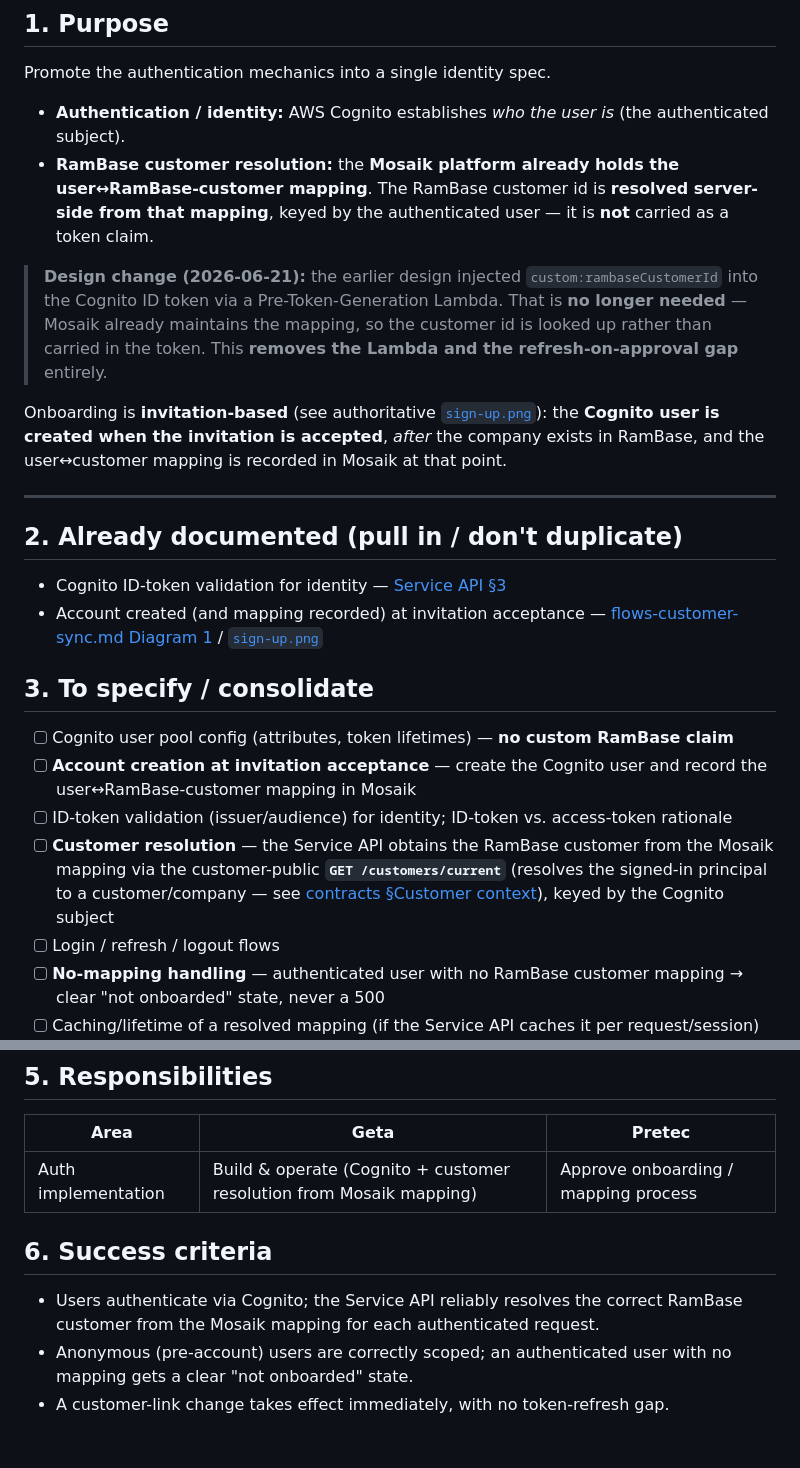
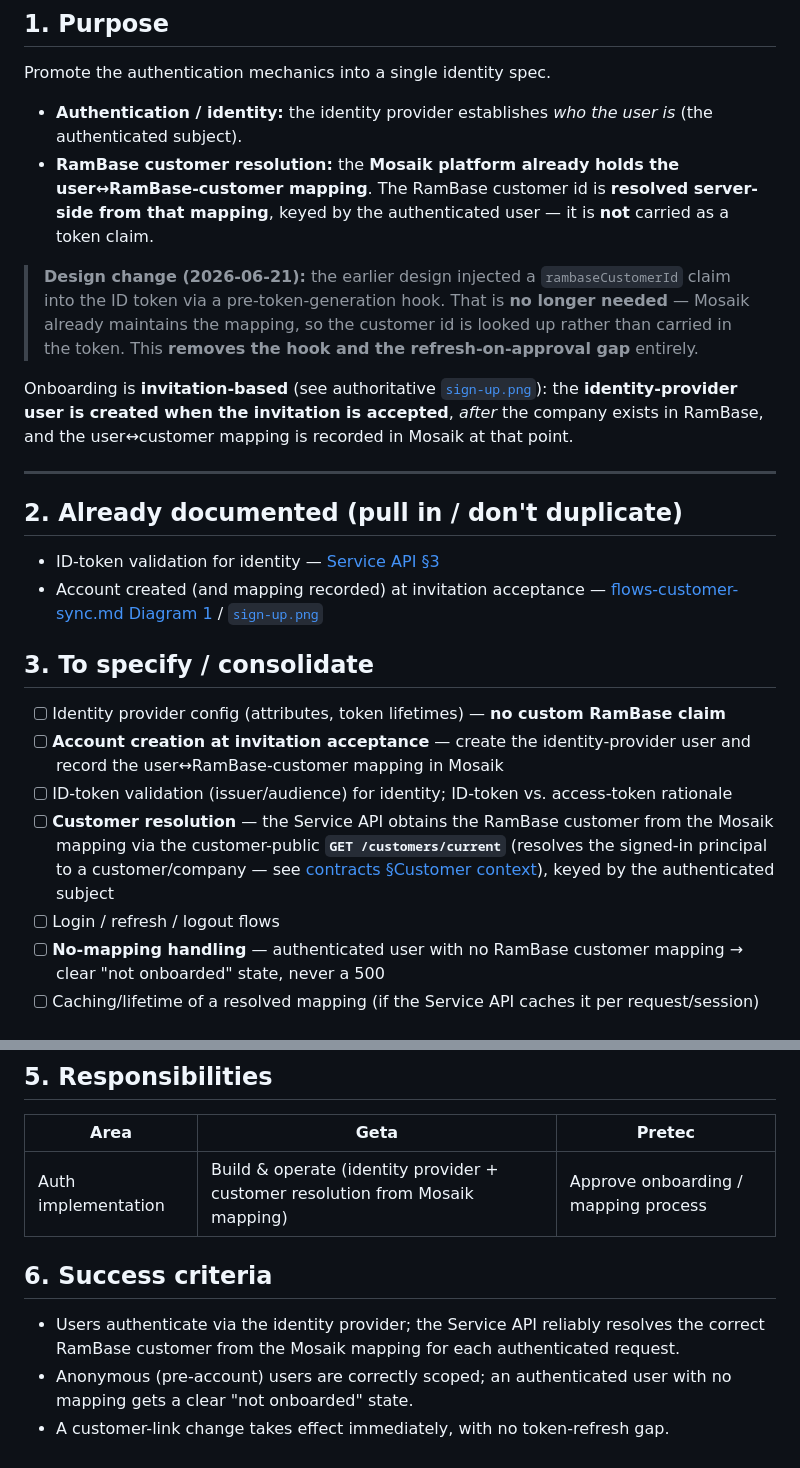
Before and after one commit to kairs/pretec-spec, a Markdown page: docs/authentication-spec.md, 2 parts joined by grey strips. Drawn GitHub-style.

Commit message:
Generalize Cognito to identity provider
Replace Cognito-specific wording with generic "identity provider" terminology across the authentication spec. Clarify that the RamBase customer id is resolved server-side from Mosaik (no custom RamBase claim injected into tokens) and that the earlier pre-token-generation Lambda/hook approach is removed (eliminating the refresh-on-approval gap). Update onboarding wording to refer to the identity-provider user, adjust ID-token validation and customer-resolution phrasing (keyed by the authenticated subject), and reflect these changes in the table and success criteria.

```diff
--- a/docs/authentication-spec.md
+++ b/docs/authentication-spec.md
@@ -13,33 +13,33 @@
 
 Promote the authentication mechanics into a single identity spec.
 
-- **Authentication / identity:** AWS Cognito establishes *who the user is* (the authenticated subject).
+- **Authentication / identity:** the identity provider establishes *who the user is* (the authenticated subject).
 - **RamBase customer resolution:** the **Mosaik platform already holds the user↔RamBase-customer mapping**.
   The RamBase customer id is **resolved server-side from that mapping**, keyed by the authenticated user —
   it is **not** carried as a token claim.
 
-> **Design change (2026-06-21):** the earlier design injected `custom:rambaseCustomerId` into the Cognito
-> ID token via a Pre-Token-Generation Lambda. That is **no longer needed** — Mosaik already maintains the
-> mapping, so the customer id is looked up rather than carried in the token. This **removes the Lambda and
+> **Design change (2026-06-21):** the earlier design injected a `rambaseCustomerId` claim into the
+> ID token via a pre-token-generation hook. That is **no longer needed** — Mosaik already maintains the
+> mapping, so the customer id is looked up rather than carried in the token. This **removes the hook and
 > the refresh-on-approval gap** entirely.
 
-Onboarding is **invitation-based** (see authoritative [`sign-up.png`](sign-up.png)): the **Cognito user is
-created when the invitation is accepted**, *after* the company exists in RamBase, and the user↔customer
-mapping is recorded in Mosaik at that point.
+Onboarding is **invitation-based** (see authoritative [`sign-up.png`](sign-up.png)): the **identity-provider
+user is created when the invitation is accepted**, *after* the company exists in RamBase, and the
+user↔customer mapping is recorded in Mosaik at that point.
 
 ---
 
 ## 2. Already documented (pull in / don't duplicate)
 
-- Cognito ID-token validation for identity — [Service API §3](superpowers/specs/2026-06-08-pretec-service-api-design.md)
+- ID-token validation for identity — [Service API §3](superpowers/specs/2026-06-08-pretec-service-api-design.md)
 - Account created (and mapping recorded) at invitation acceptance — [flows-customer-sync.md Diagram 1](flows-customer-sync.md) / [`sign-up.png`](sign-up.png)
 
 ## 3. To specify / consolidate
 
-- [ ] Cognito user pool config (attributes, token lifetimes) — **no custom RamBase claim**
-- [ ] **Account creation at invitation acceptance** — create the Cognito user and record the user↔RamBase-customer mapping in Mosaik
+- [ ] Identity provider config (attributes, token lifetimes) — **no custom RamBase claim**
+- [ ] **Account creation at invitation acceptance** — create the identity-provider user and record the user↔RamBase-customer mapping in Mosaik
 - [ ] ID-token validation (issuer/audience) for identity; ID-token vs. access-token rationale
-- [ ] **Customer resolution** — the Service API obtains the RamBase customer from the Mosaik mapping via the customer-public **`GET /customers/current`** (resolves the signed-in principal to a customer/company — see [contracts §Customer context](superpowers/research/mosaik-platform-contracts.md)), keyed by the Cognito subject
+- [ ] **Customer resolution** — the Service API obtains the RamBase customer from the Mosaik mapping via the customer-public **`GET /customers/current`** (resolves the signed-in principal to a customer/company — see [contracts §Customer context](superpowers/research/mosaik-platform-contracts.md)), keyed by the authenticated subject
 - [ ] Login / refresh / logout flows
 - [ ] **No-mapping handling** — authenticated user with no RamBase customer mapping → clear "not onboarded" state, never a 500
 - [ ] Caching/lifetime of a resolved mapping (if the Service API caches it per request/session)
@@ -57,12 +57,12 @@ mapping is recorded in Mosaik at that point.
 
 | Area | Geta | Pretec |
 |---|---|---|
-| Auth implementation | Build & operate (Cognito + customer resolution from Mosaik mapping) | Approve onboarding / mapping process |
+| Auth implementation | Build & operate (identity provider + customer resolution from Mosaik mapping) | Approve onboarding / mapping process |
 
 ## 6. Success criteria
 
-- Users authenticate via Cognito; the Service API reliably resolves the correct RamBase customer from the
-  Mosaik mapping for each authenticated request.
+- Users authenticate via the identity provider; the Service API reliably resolves the correct RamBase
+  customer from the Mosaik mapping for each authenticated request.
 - Anonymous (pre-account) users are correctly scoped; an authenticated user with no mapping gets a clear
   "not onboarded" state.
 - A customer-link change takes effect immediately, with no token-refresh gap.
```
